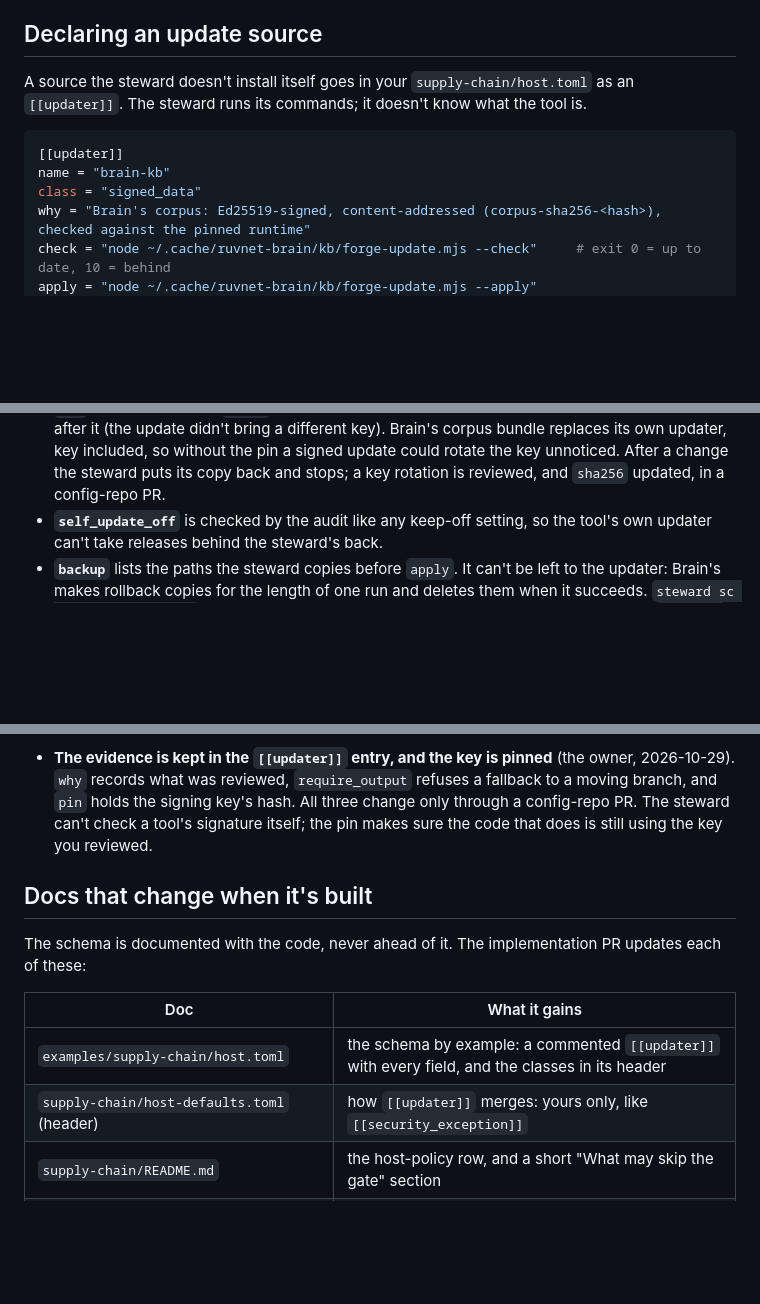
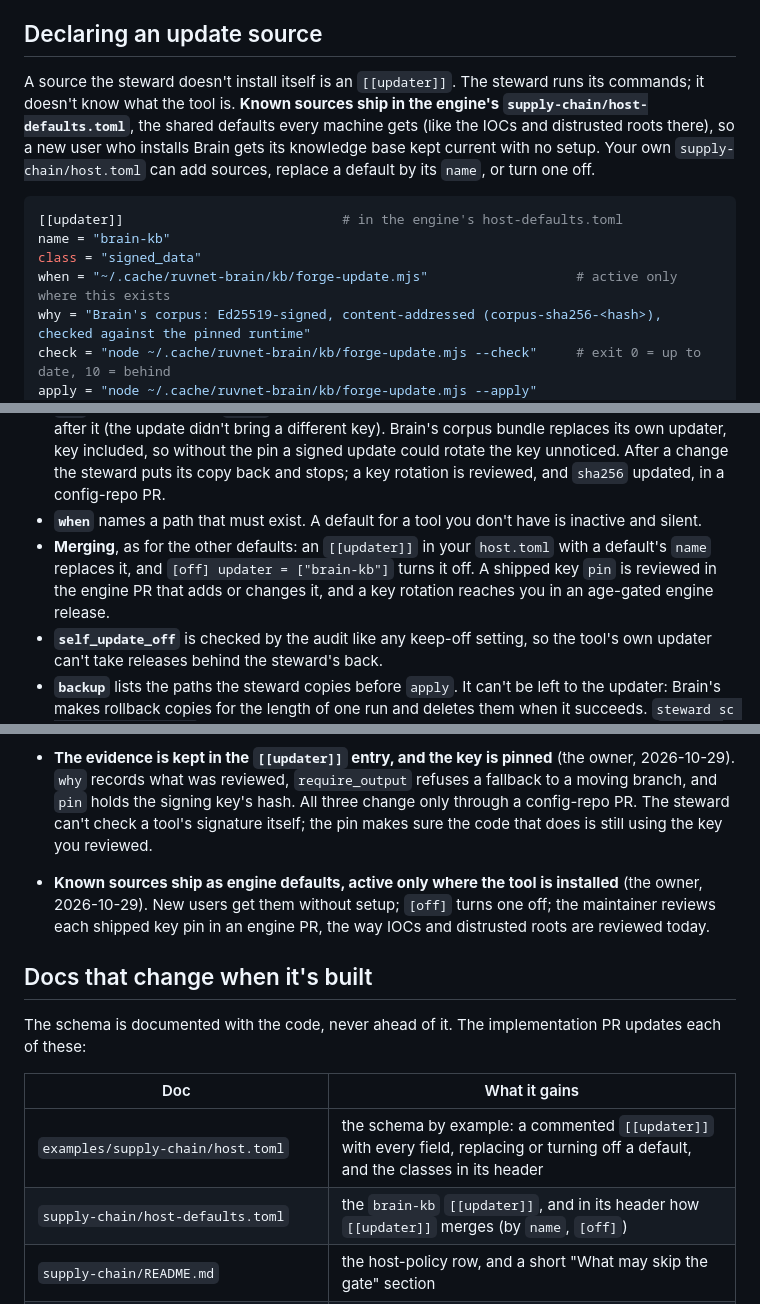
Before and after one commit to pacphi/workstation-steward, a Markdown page: docs/release-classes.md, 3 parts joined by grey strips. Drawn GitHub-style; blank space fills up the shorter version.

Commit message:
docs: D52 decision, known update sources ship as engine defaults when present
Co-Authored-By: Claude Opus 5.5 <noreply@anthropic.com>

````diff
--- a/docs/release-classes.md
+++ b/docs/release-classes.md
@@ -36,13 +36,16 @@ it is gated, and because the updater refuses data that runtime can't read.
 
 ## Declaring an update source
 
-A source the steward doesn't install itself goes in your `supply-chain/host.toml` as an `[[updater]]`. The steward runs
-its commands; it doesn't know what the tool is.
+A source the steward doesn't install itself is an `[[updater]]`. The steward runs its commands; it doesn't know what
+the tool is. **Known sources ship in the engine's `supply-chain/host-defaults.toml`**, the shared defaults every machine
+gets (like the IOCs and distrusted roots there), so a new user who installs Brain gets its knowledge base kept current
+with no setup. Your own `supply-chain/host.toml` can add sources, replace a default by its `name`, or turn one off.
 
 ```toml
-[[updater]]
+[[updater]]                            # in the engine's host-defaults.toml
 name = "brain-kb"
 class = "signed_data"
+when = "~/.cache/ruvnet-brain/kb/forge-update.mjs"                   # active only where this exists
 why = "Brain's corpus: Ed25519-signed, content-addressed (corpus-sha256-<hash>), checked against the pinned runtime"
 check = "node ~/.cache/ruvnet-brain/kb/forge-update.mjs --check"     # exit 0 = up to date, 10 = behind
 apply = "node ~/.cache/ruvnet-brain/kb/forge-update.mjs --apply"
@@ -64,6 +67,10 @@ sha256 = "ee12cea9da10accad46fe3a562fb392a54870576347ee99d87425d428709f103"
   didn't bring a different key). Brain's corpus bundle replaces its own updater, key included, so without the pin a
   signed update could rotate the key unnoticed. After a change the steward puts its copy back and stops; a key
   rotation is reviewed, and `sha256` updated, in a config-repo PR.
+- **`when`** names a path that must exist. A default for a tool you don't have is inactive and silent.
+- **Merging**, as for the other defaults: an `[[updater]]` in your `host.toml` with a default's `name` replaces it, and
+  `[off] updater = ["brain-kb"]` turns it off. A shipped key `pin` is reviewed in the engine PR that adds or changes it,
+  and a key rotation reaches you in an age-gated engine release.
 - **`self_update_off`** is checked by the audit like any keep-off setting, so the tool's own updater can't take
   releases behind the steward's back.
 - **`backup`** lists the paths the steward copies before `apply`. It can't be left to the updater: Brain's makes
@@ -97,14 +104,18 @@ table), so it can't skip a gate it doesn't know about.
   All three change only through a config-repo PR. The steward can't check a tool's signature itself; the pin makes
   sure the code that does is still using the key you reviewed.
 
+- **Known sources ship as engine defaults, active only where the tool is installed** (the owner, 2026-10-29). New users
+  get them without setup; `[off]` turns one off; the maintainer reviews each shipped key pin in an engine PR, the way
+  IOCs and distrusted roots are reviewed today.
+
 ## Docs that change when it's built
 
 The schema is documented with the code, never ahead of it. The implementation PR updates each of these:
 
 | Doc | What it gains |
 | --- | --- |
-| `examples/supply-chain/host.toml` | the schema by example: a commented `[[updater]]` with every field, and the classes in its header |
-| `supply-chain/host-defaults.toml` (header) | how `[[updater]]` merges: yours only, like `[[security_exception]]` |
+| `examples/supply-chain/host.toml` | the schema by example: a commented `[[updater]]` with every field, replacing or turning off a default, and the classes in its header |
+| `supply-chain/host-defaults.toml` | the `brain-kb` `[[updater]]`, and in its header how `[[updater]]` merges (by `name`, `[off]`) |
 | `supply-chain/README.md` | the host-policy row, and a short "What may skip the gate" section |
 | `skills/supply-chain/runbook.md` | "A declared source is behind", and "Adding an `[[updater]]`" (the evidence `why` records) |
 | `AGENTS.md`, Release age | the `signed_data` class beside the advisory exception |
````
Also changed, not shown: docs/architecture.md (+1 -1 lines).
